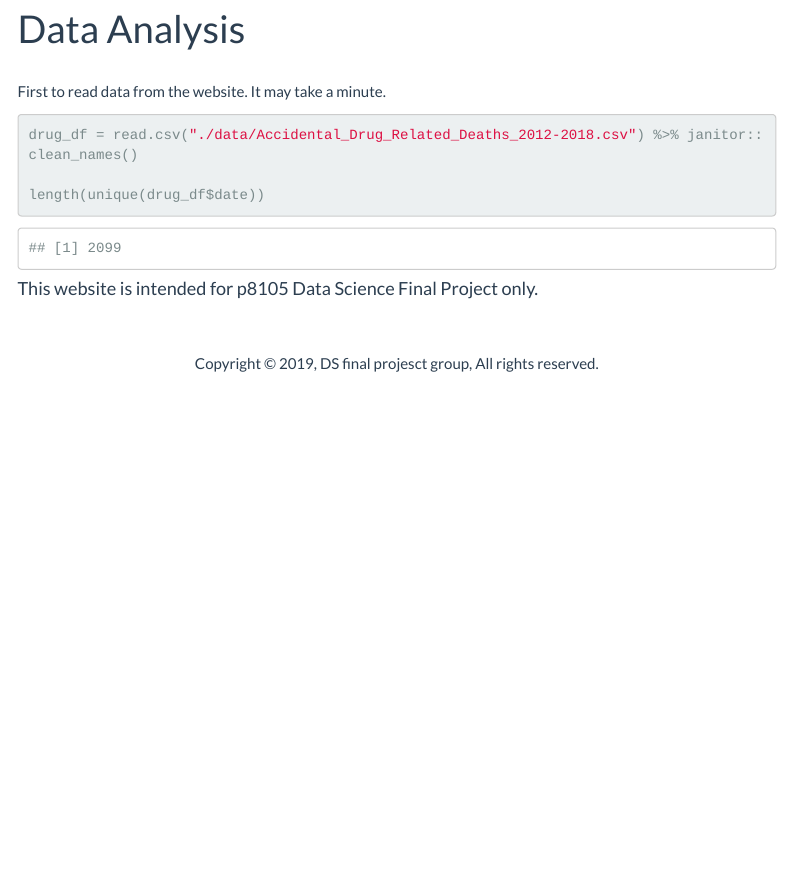
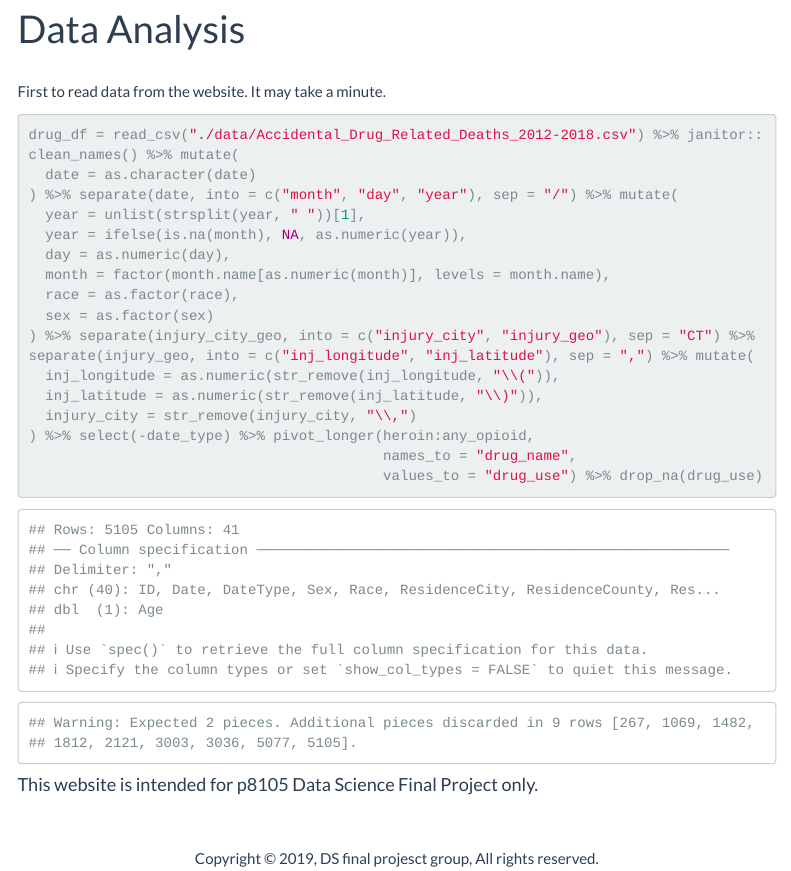
Before and after one commit to Jesse925/p8105_final_project, an R Markdown document (data_analysis.Rmd): the page in a window 1100 px wide, from 90 px down. Rendered offline with R 4.5, knitr and Pandoc, with nearby package versions; menus at the side of the page are left out; column names are cleaned by a stand-in for the janitor package.

Commit message:
import and do some data cleaning. Also tidy the data

````diff
--- a/data_analysis.Rmd
+++ b/data_analysis.Rmd
@@ -17,9 +17,23 @@ library(tidyverse)
 First to read data from the website. It may take a minute.
 
 ```{r}
-drug_df = read.csv("./data/Accidental_Drug_Related_Deaths_2012-2018.csv") %>% janitor::clean_names()
+drug_df = read_csv("./data/Accidental_Drug_Related_Deaths_2012-2018.csv") %>% janitor::clean_names() %>% mutate(
+  date = as.character(date)
+) %>% separate(date, into = c("month", "day", "year"), sep = "/") %>% mutate(
+  year = unlist(strsplit(year, " "))[1],
+  year = ifelse(is.na(month), NA, as.numeric(year)),
+  day = as.numeric(day),
+  month = factor(month.name[as.numeric(month)], levels = month.name),
+  race = as.factor(race),
+  sex = as.factor(sex)
+) %>% separate(injury_city_geo, into = c("injury_city", "injury_geo"), sep = "CT") %>% separate(injury_geo, into = c("inj_longitude", "inj_latitude"), sep = ",") %>% mutate(
+  inj_longitude = as.numeric(str_remove(inj_longitude, "\\(")),
+  inj_latitude = as.numeric(str_remove(inj_latitude, "\\)")),
+  injury_city = str_remove(injury_city, "\\,")
+) %>% select(-date_type) %>% pivot_longer(heroin:any_opioid,
+                                          names_to = "drug_name",
+                                          values_to = "drug_use") %>% drop_na(drug_use)
 
-length(unique(drug_df$date))
 
 
 ```
````
